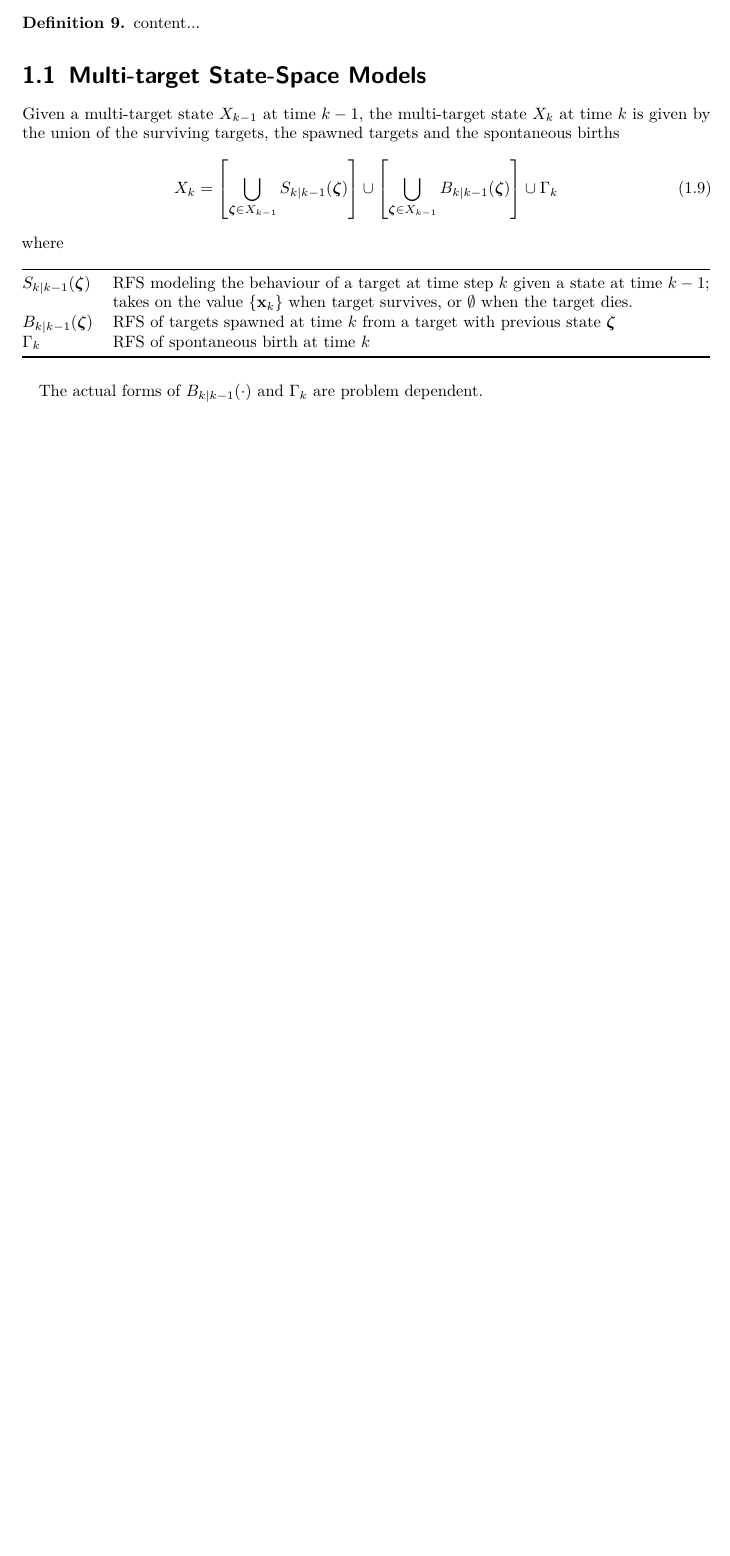
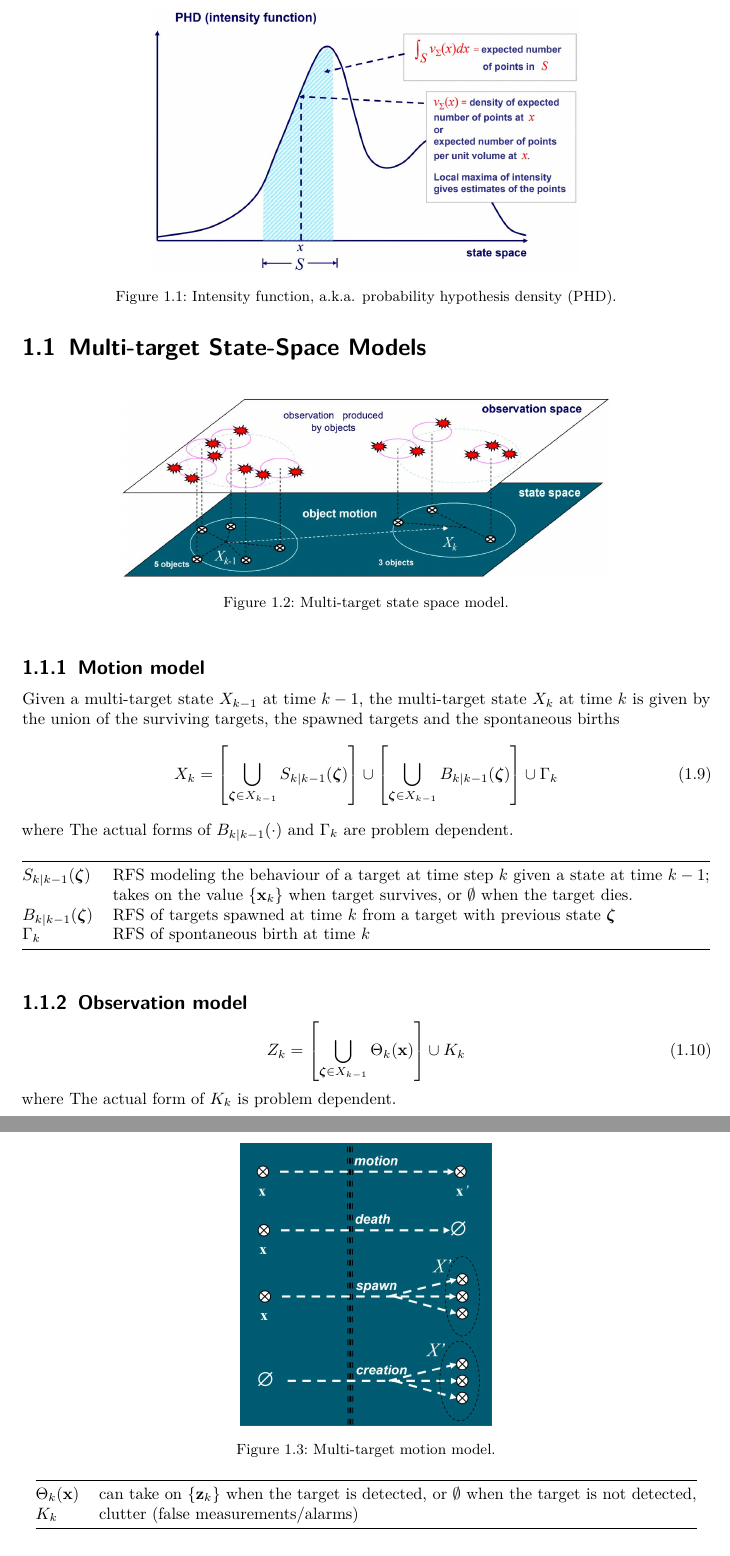
Before and after one commit to jacobnzw/MTT-Workshop, a LaTeX thesis (mtt_notes.tex): part of page 2 of 3 before the commit and two parts of pages 2 and 3 of 5 after it, the two joined at a grey line, cut at the place of the change, the shorter picture padded with empty space. Compiled offline with pdfLaTeX.

Commit message:
Inserted figures in the text

```diff
--- a/mtt_notes.tex
+++ b/mtt_notes.tex
@@ -299,13 +299,24 @@ FISST density \emph{is not} a probability density.
 \end{defn}
 Probability hypothesis density (PHD) is also known as intensity function.
 
-\begin{defn}[]
-	content...
-\end{defn}
+\begin{figure}[h]
+	\centering
+	\includegraphics[scale=0.22]{./img/intensity_function}
+	\caption{Intensity function, a.k.a. probability hypothesis density (PHD).}
+\end{figure}
+
 
 
 
 \section{Multi-target State-Space Models}
+
+\begin{figure}[h]
+	\centering
+	\includegraphics[scale=0.25]{./img/multi-target_state_space_model}
+	\caption{Multi-target state space model.}
+\end{figure}
+
+\subsection{Motion model}
 Given a multi-target state \( \stRFS_{\tind-1} \) at time \( \tind-1 \), the multi-target state \( \stRFS_\tind \) at time \( \tind \) is given by the union of the surviving targets, the spawned targets and the spontaneous births
 \begin{equation}\label{eq:multitarget_dynamics}
 	\stRFS_\tind = \bqty{ \bigcup_{\vb{\zeta} \in \stRFS_{\tind-1}} S_{\tind|\tind-1}(\vb{\zeta}) } \cup \bqty{ \bigcup_{\vb{\zeta} \in \stRFS_{\tind-1}} B_{\tind|\tind-1}(\vb{\zeta}) } \cup \Gamma_\tind
@@ -322,5 +333,25 @@ where
 	\bottomrule
 \end{tabular}
 \end{table}
+The actual forms of \( B_{\tind|\tind-1}(\cdot) \) and \( \Gamma_\tind \) are problem dependent.
+\begin{figure}[h]
+	\centering
+	\includegraphics[scale=0.2]{./img/multi-target_motion_model}
+	\caption{Multi-target motion model.}
+\end{figure}
 
-The actual forms of \( B_{\tind|\tind-1}(\cdot) \) and \( \Gamma_\tind \) are problem dependent.
+\subsection{Observation model}
+\begin{equation}\label{eq:multitarget_observation}
+	\msRFS_\tind = \bqty{ \bigcup_{\vb{\zeta} \in \stRFS_{\tind-1}} \Theta_{\tind}(\inVar) } \cup K_\tind
+\end{equation}
+where
+\begin{table}[h]
+	\centering
+	\begin{tabular}{@{} l l @{}}
+		\toprule
+		\( \Theta_{\tind}(\inVar) \)	& can take on \( \Bqty{\msVar_\tind} \) when the target is detected, or \( \emptyset \) when the target is not detected, \\
+		\( K_\tind \)					& clutter (false measurements/alarms) \\
+		\bottomrule
+	\end{tabular}
+\end{table}
+The actual form of \( K_\tind \) is problem dependent.
@@ -327,3 +362,5 @@ The actual forms of \( B_{\tind|\tind-1}(\cdot) \) and \( \Gamma_\tind \) are pr
+\end{figure}
+
 
 
 
```
Also changed, not shown: mtt_notes.tex (4 more changed lines).
